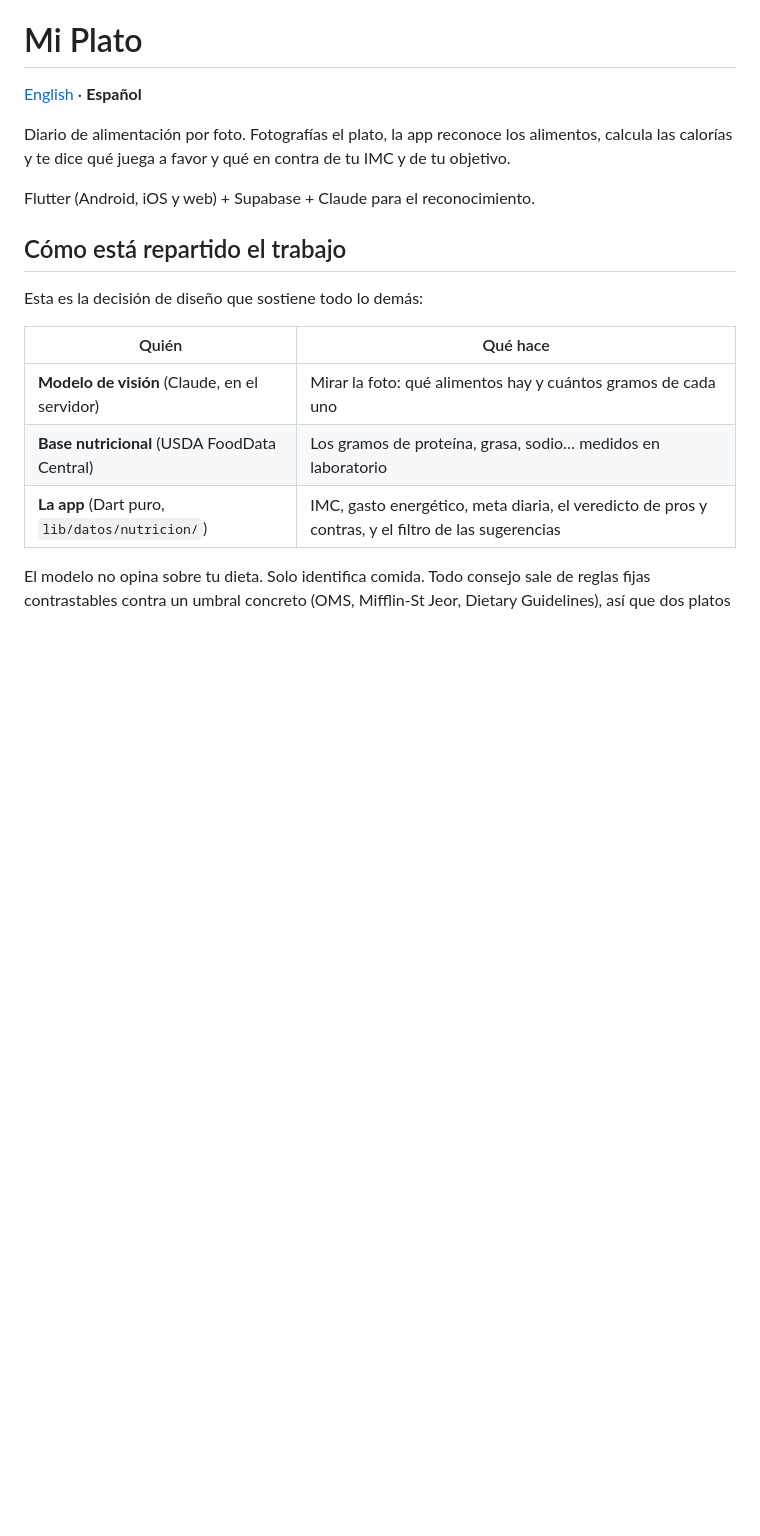
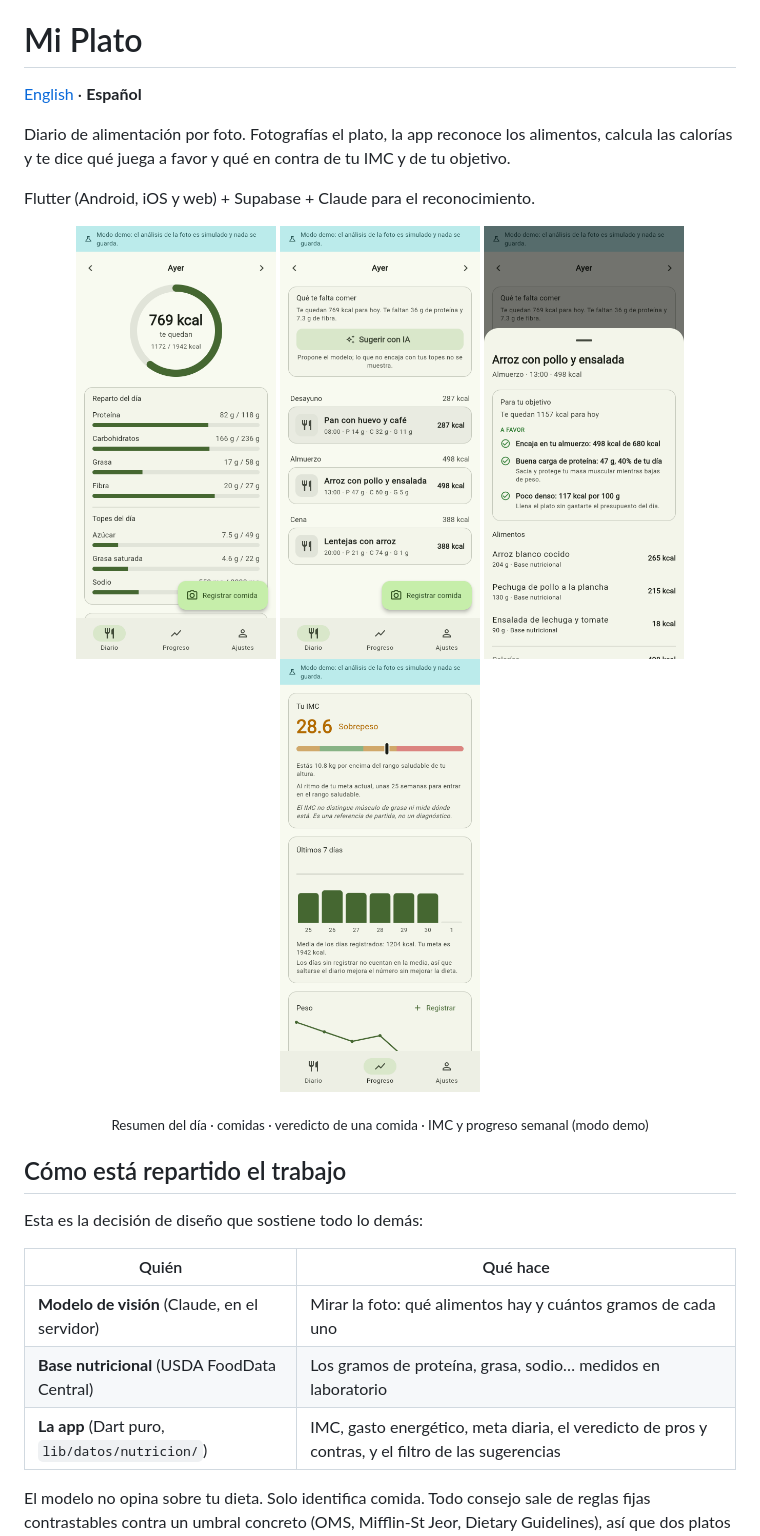
Before and after one commit to jarlh19/mi-plato, a Markdown page: README.es.md, the part around the change. Rendered like a GitHub page; pictures changed too: docs/screenshots/diary.png (added), docs/screenshots/meals.png (added), docs/screenshots/progress.png (added); blank space fills up the shorter version.

Commit message:
Add app screenshots to README

```diff
--- a/README.es.md
+++ b/README.es.md
@@ -7,6 +7,15 @@ alimentos, calcula las calorías y te dice qué juega a favor y qué en contra d
 tu IMC y de tu objetivo.
 
 Flutter (Android, iOS y web) + Supabase + Claude para el reconocimiento.
+
+<p align="center">
+  <img src="docs/screenshots/diary.png" width="200" alt="Resumen del día">
+  <img src="docs/screenshots/meals.png" width="200" alt="Comidas del día">
+  <img src="docs/screenshots/verdict.png" width="200" alt="Veredicto de una comida">
+  <img src="docs/screenshots/progress.png" width="200" alt="IMC y progreso semanal">
+</p>
+
+<p align="center"><sub>Resumen del día · comidas · veredicto de una comida · IMC y progreso semanal (modo demo)</sub></p>
 
 ## Cómo está repartido el trabajo
 
```
Also changed, not shown: README.md (+9 -0 lines).
